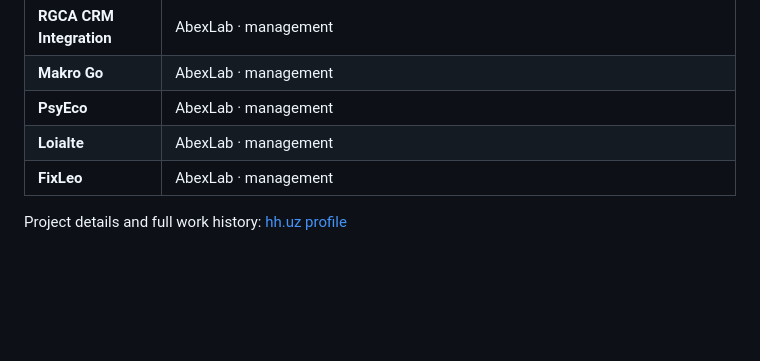
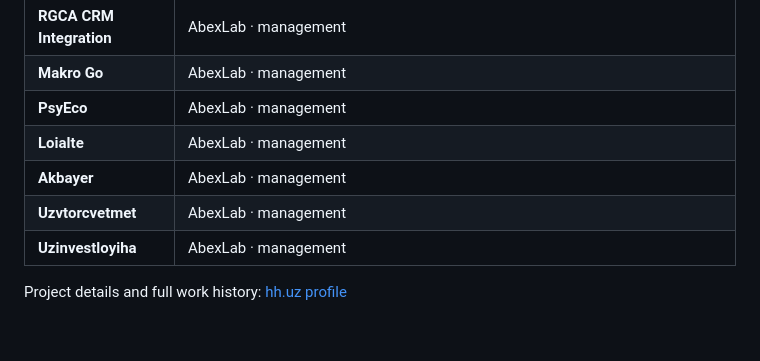
Before and after one commit to JonyFrest/JonyFrest, a Markdown page: README.md, the part around the change. Drawn GitHub-style; blank space fills up the shorter version.

Commit message:
Update client projects in README.md

```diff
--- a/README.md
+++ b/README.md
@@ -142,7 +142,9 @@ IT / digital development company. Previously led projects as a Project Manager,
 | **Makro Go** | AbexLab · management |
 | **PsyEco** | AbexLab · management |
 | **Loialte** | AbexLab · management |
-| **FixLeo** | AbexLab · management |
+| **Akbayer** | AbexLab · management |
+| **Uzvtorcvetmet** | AbexLab · management |
+| **Uzinvestloyiha** | AbexLab · management |
 
 Project details and full work history: [hh.uz profile](https://hh.uz/resume/8092ff9eff0f49197a0039ed1f674964666d55)
 
```
